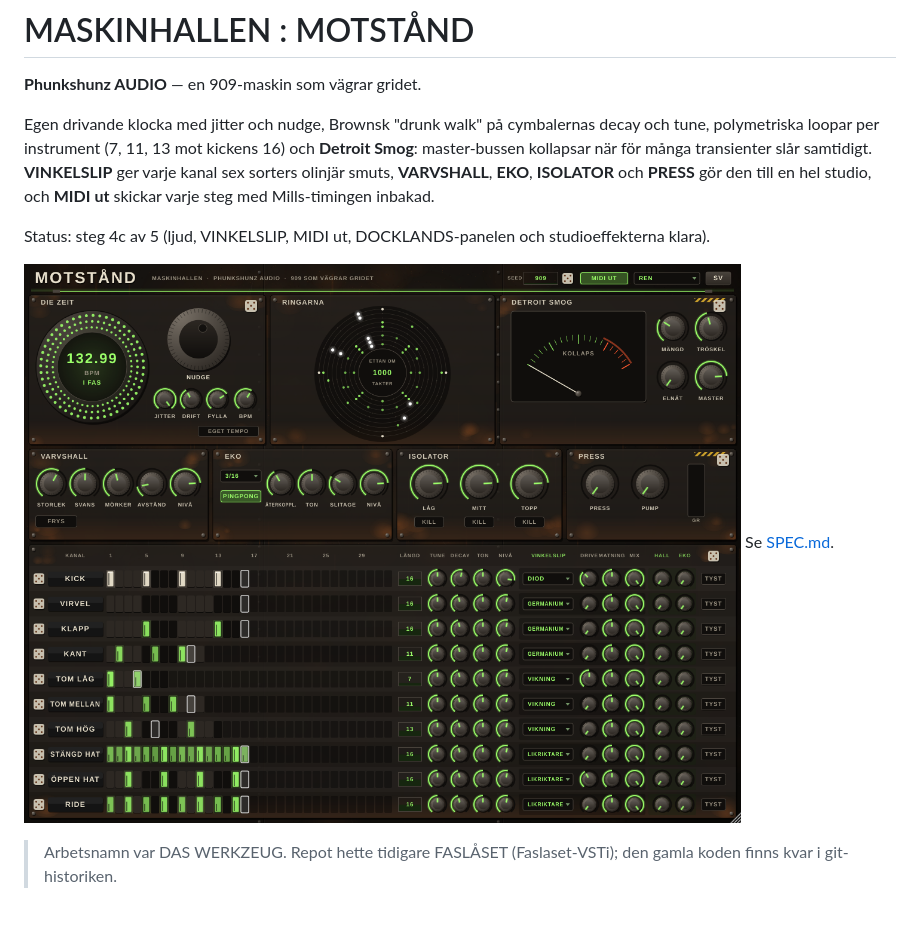
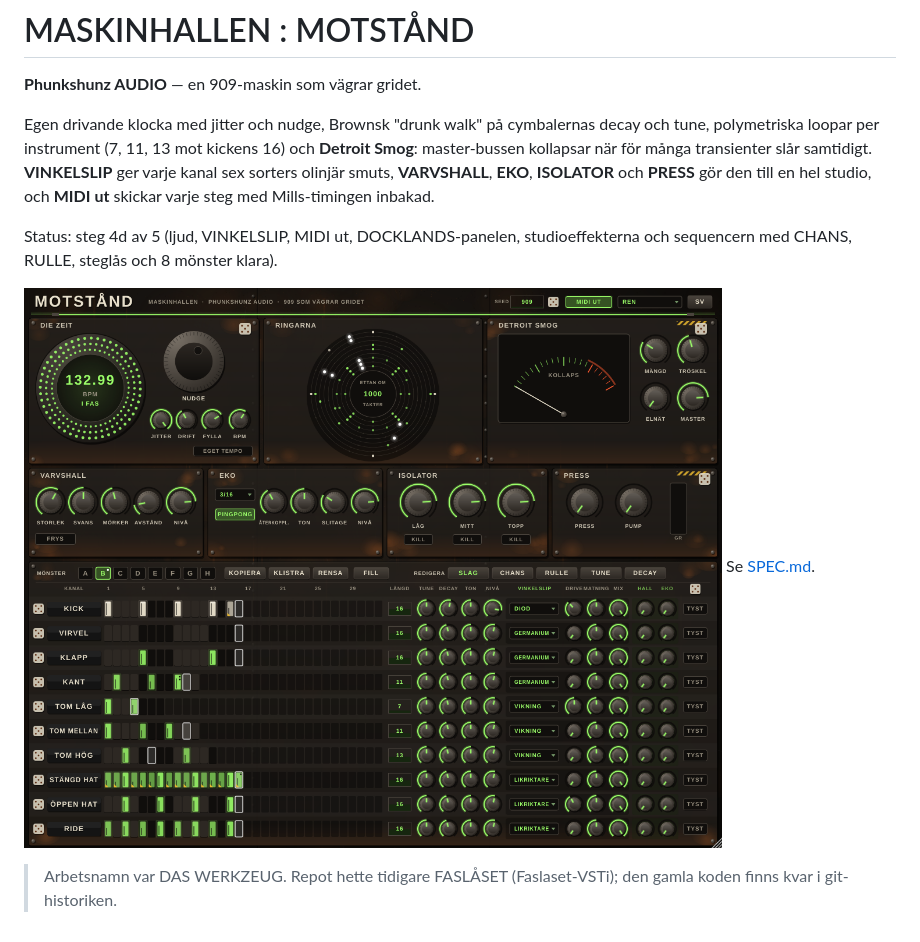
Before and after one commit to phunkshunz/Faslaset-VSTi, a Markdown page: README.md, the part around the change. GitHub-like rendering; pictures changed too: docs/MOTSTAND-panel.png.

```diff
--- a/README.md
+++ b/README.md
@@ -7,7 +7,7 @@ decay och tune, polymetriska loopar per instrument (7, 11, 13 mot kickens 16)
 och **Detroit Smog**: master-bussen kollapsar när för många transienter slår samtidigt.
 **VINKELSLIP** ger varje kanal sex sorters olinjär smuts, **VARVSHALL**, **EKO**, **ISOLATOR** och **PRESS** gör den till en hel studio, och **MIDI ut** skickar varje steg med Mills-timingen inbakad.
 
-Status: steg 4c av 5 (ljud, VINKELSLIP, MIDI ut, DOCKLANDS-panelen och studioeffekterna klara).
+Status: steg 4d av 5 (ljud, VINKELSLIP, MIDI ut, DOCKLANDS-panelen, studioeffekterna och sequencern med CHANS, RULLE, steglås och 8 mönster klara).
 
 ![MOTSTÅND](docs/MOTSTAND-panel.png)
 Se [SPEC.md](SPEC.md).
```
Also changed, not shown: SPEC.md (+15 -1 lines), 8 other files.
